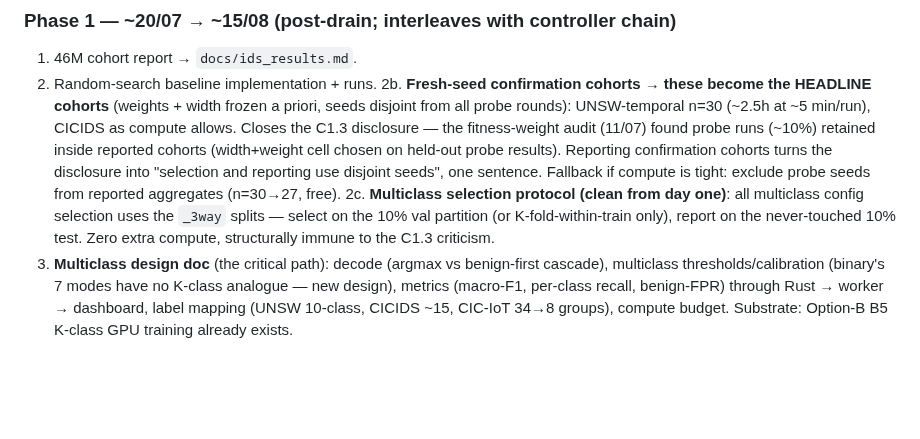
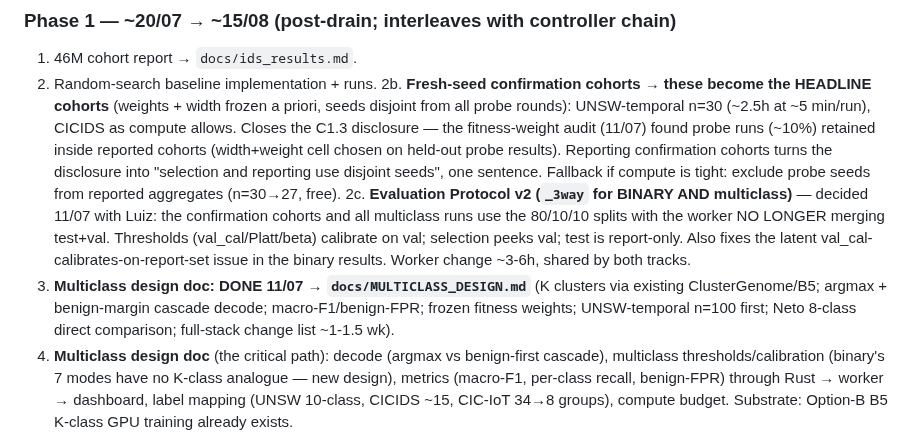
Before and after one commit to lacg/wnn, a Markdown page: docs/SP2027_MONTREAL_PLAN.md, the part around the change. GitHub-like rendering; blank space fills up the shorter version.

```diff
--- a/docs/SP2027_MONTREAL_PLAN.md
+++ b/docs/SP2027_MONTREAL_PLAN.md
@@ -82,10 +82,16 @@ a template port is required (Phase 3).
    disclosure into "selection and reporting use disjoint seeds", one sentence.
    Fallback if compute is tight: exclude probe seeds from reported aggregates
    (n=30→27, free).
-2c. **Multiclass selection protocol (clean from day one)**: all multiclass
-   config selection uses the `_3way` splits — select on the 10% val
-   partition (or K-fold-within-train only), report on the never-touched 10%
-   test. Zero extra compute, structurally immune to the C1.3 criticism.
+2c. **Evaluation Protocol v2 (`_3way` for BINARY AND multiclass)** — decided
+   11/07 with Luiz: the confirmation cohorts and all multiclass runs use the
+   80/10/10 splits with the worker NO LONGER merging test+val. Thresholds
+   (val_cal/Platt/beta) calibrate on val; selection peeks val; test is
+   report-only. Also fixes the latent val_cal-calibrates-on-report-set issue
+   in the binary results. Worker change ~3-6h, shared by both tracks.
+3. **Multiclass design doc: DONE 11/07 → `docs/MULTICLASS_DESIGN.md`**
+   (K clusters via existing ClusterGenome/B5; argmax + benign-margin cascade
+   decode; macro-F1/benign-FPR; frozen fitness weights; UNSW-temporal n=100
+   first; Neto 8-class direct comparison; full-stack change list ~1-1.5 wk).
 3. **Multiclass design doc** (the critical path): decode (argmax vs benign-first cascade),
    multiclass thresholds/calibration (binary's 7 modes have no K-class analogue — new design),
    metrics (macro-F1, per-class recall, benign-FPR) through Rust → worker → dashboard,
```
Also changed, not shown: docs/MULTICLASS_DESIGN.md (added, +141 -0 lines).
